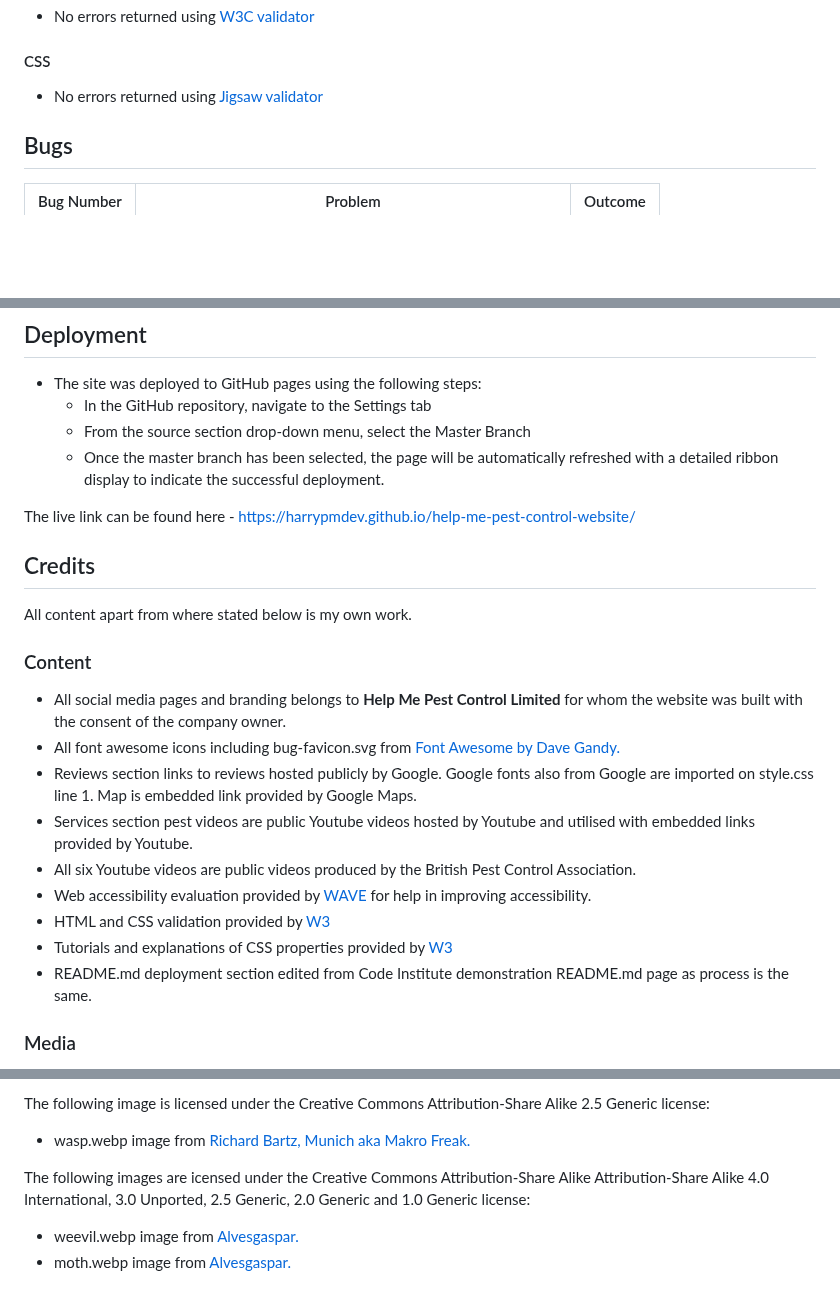
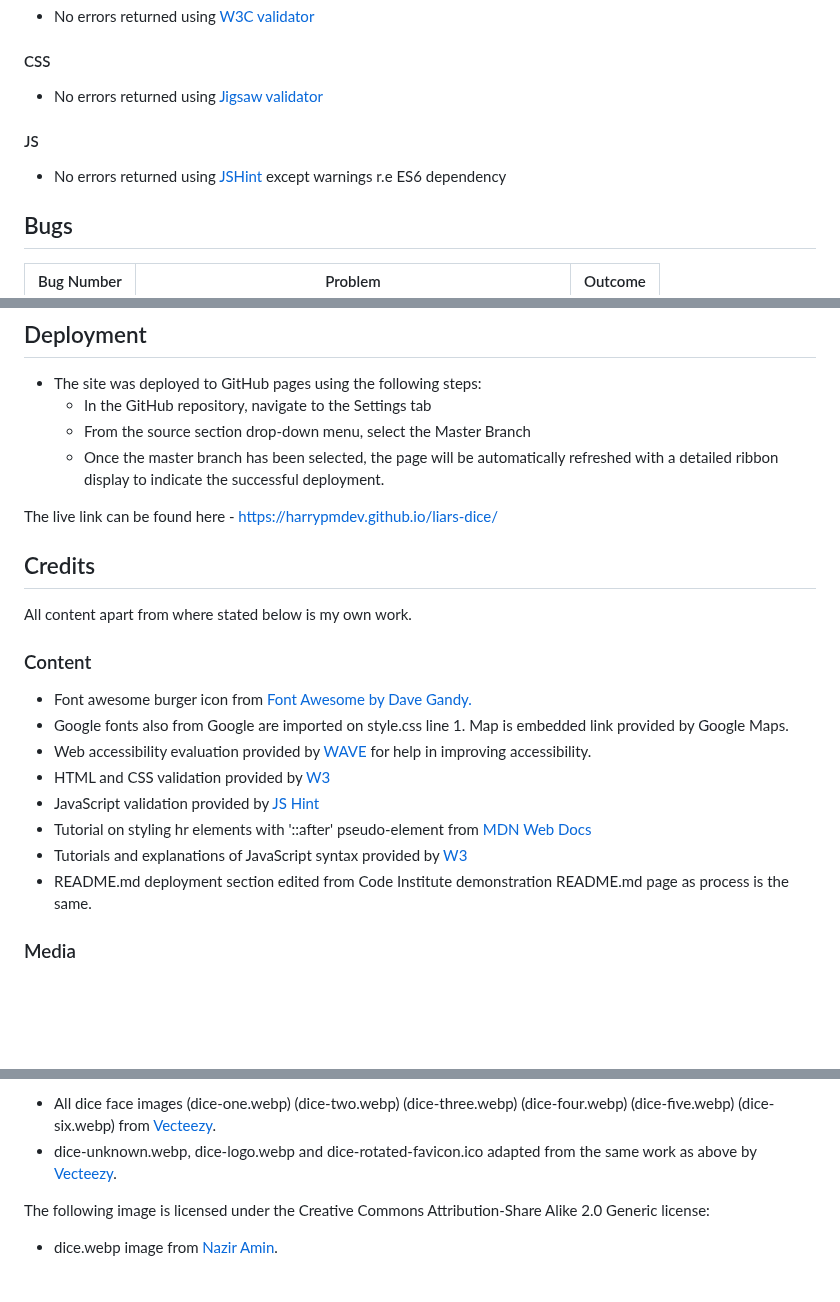
Before and after one commit to harrypmdev/liars-dice, a Markdown page: README.md, 3 parts joined by grey strips. Rendered like a GitHub page; blank space fills up the shorter version.

Commit message:
feat: add credits to README.md

```diff
--- a/README.md
+++ b/README.md
@@ -250,6 +250,8 @@ The site was tested with Lighthouse and received the following results:
 #### CSS
 - No errors returned using <a href="https://jigsaw.w3.org/css-validator/)" target="_blank">Jigsaw validator</a>
 
+#### JS
+- No errors returned using <a href="https://jshint.com/" target="_blank">JSHint</a> except warnings r.e ES6 dependency
 
 ## Bugs
 
@@ -336,7 +338,7 @@ The site was tested with Lighthouse and received the following results:
   - From the source section drop-down menu, select the Master Branch
   - Once the master branch has been selected, the page will be automatically refreshed with a detailed ribbon display to indicate the successful deployment.
 
-The live link can be found here - <a target="_blank" href="https://harrypmdev.github.io/help-me-pest-control-website/">https://harrypmdev.github.io/help-me-pest-control-website/</a>
+The live link can be found here - <a target="_blank" href="https://harrypmdev.github.io/liars-dice/">https://harrypmdev.github.io/liars-dice/</a>
 
 
 ## Credits
@@ -345,14 +347,13 @@ All content apart from where stated below is my own work.
 
 ### Content
 
-- All social media pages and branding belongs to **Help Me Pest Control Limited** for whom the website was built with the consent of the company owner.
-- All font awesome icons including bug-favicon.svg from <a href="https://fontawesome.com/v4/license/">Font Awesome by Dave Gandy.</a>
-- Reviews section links to reviews hosted publicly by Google. Google fonts also from Google are imported on style.css line 1. Map is embedded link provided by Google Maps.
-- Services section pest videos are public Youtube videos hosted by Youtube and utilised with embedded links provided by Youtube.
-- All six Youtube videos are public videos produced by the British Pest Control Association.
+- Font awesome burger icon from <a href="https://fontawesome.com/v4/license/">Font Awesome by Dave Gandy.</a>
+- Google fonts also from Google are imported on style.css line 1. Map is embedded link provided by Google Maps.
 - Web accessibility evaluation provided by <a target="_blank" href="https://wave.webaim.org/">WAVE</a> for help in improving accessibility.
 - HTML and CSS validation provided by <a target="_blank" href="https://validator.w3.org/">W3</a>
-- Tutorials and explanations of CSS properties provided by <a target="_blank" href="https://www.w3schools.com/">W3</a>
+- JavaScript validation provided by <a target="_blank" href="https://jshint.com/">JS Hint</a>
+- Tutorial on styling hr elements with '::after' pseudo-element from <a target="_blank" href="https://developer.mozilla.org/en-US/docs/Web/HTML/Element/hr">MDN Web Docs</a>
+- Tutorials and explanations of JavaScript syntax provided by <a target="_blank" href="https://www.w3schools.com/">W3</a>
 - README.md deployment section edited from Code Institute demonstration README.md page as process is the same.
 
 
@@ -369,9 +363,14 @@ The following images are under a free license:
 
-The following image is licensed under the Creative Commons Attribution-Share Alike 2.5 Generic license:
+- All dice face images
+(dice-one.webp)
+(dice-two.webp)
+(dice-three.webp)
+(dice-four.webp)
+(dice-five.webp)
+(dice-six.webp)
+from <a target="_blank" href="https://www.vecteezy.com/vector-art/6923039-dice-game-line-icon-set-pipped-dices-toss-from-one-to-six-die-for-casino-craps-table-or-board-games-luck-and-random-choice-vector-illustration-isolated">Vecteezy</a>.
+- dice-unknown.webp, dice-logo.webp and dice-rotated-favicon.ico adapted from the same work as above by <a target="_blank" href="https://www.vecteezy.com/vector-art/6923039-dice-game-line-icon-set-pipped-dices-toss-from-one-to-six-die-for-casino-craps-table-or-board-games-luck-and-random-choice-vector-illustration-isolated">Vecteezy</a>.
 
-- wasp.webp image from <a target="_blank" href="https://commons.wikimedia.org/wiki/File:Vespula_germanica_Richard_Bartz.jpg">Richard Bartz, Munich aka Makro Freak.</a>
+The following image is licensed under the  Creative Commons Attribution-Share Alike 2.0 Generic license:
 
-The following images are icensed under the Creative Commons Attribution-Share Alike Attribution-Share Alike 4.0 International, 3.0 Unported, 2.5 Generic, 2.0 Generic and 1.0 Generic license:
-
-- weevil.webp image from <a target="_blank" href="https://en.wikipedia.org/wiki/File:Weevil_September_2008-1.jpg">Alvesgaspar.</a>
-- moth.webp image from <a target="_blank" href="https://en.wikipedia.org/wiki/File:Moth_September_2008-3.jpg">Alvesgaspar.</a>
+- dice.webp image from <a target="_blank" href="https://commons.wikimedia.org/wiki/File:Dice_(504524747).jpg">Nazir Amin</a>.
```
Also changed, not shown: other parts of README.md (+0 -7 lines).
